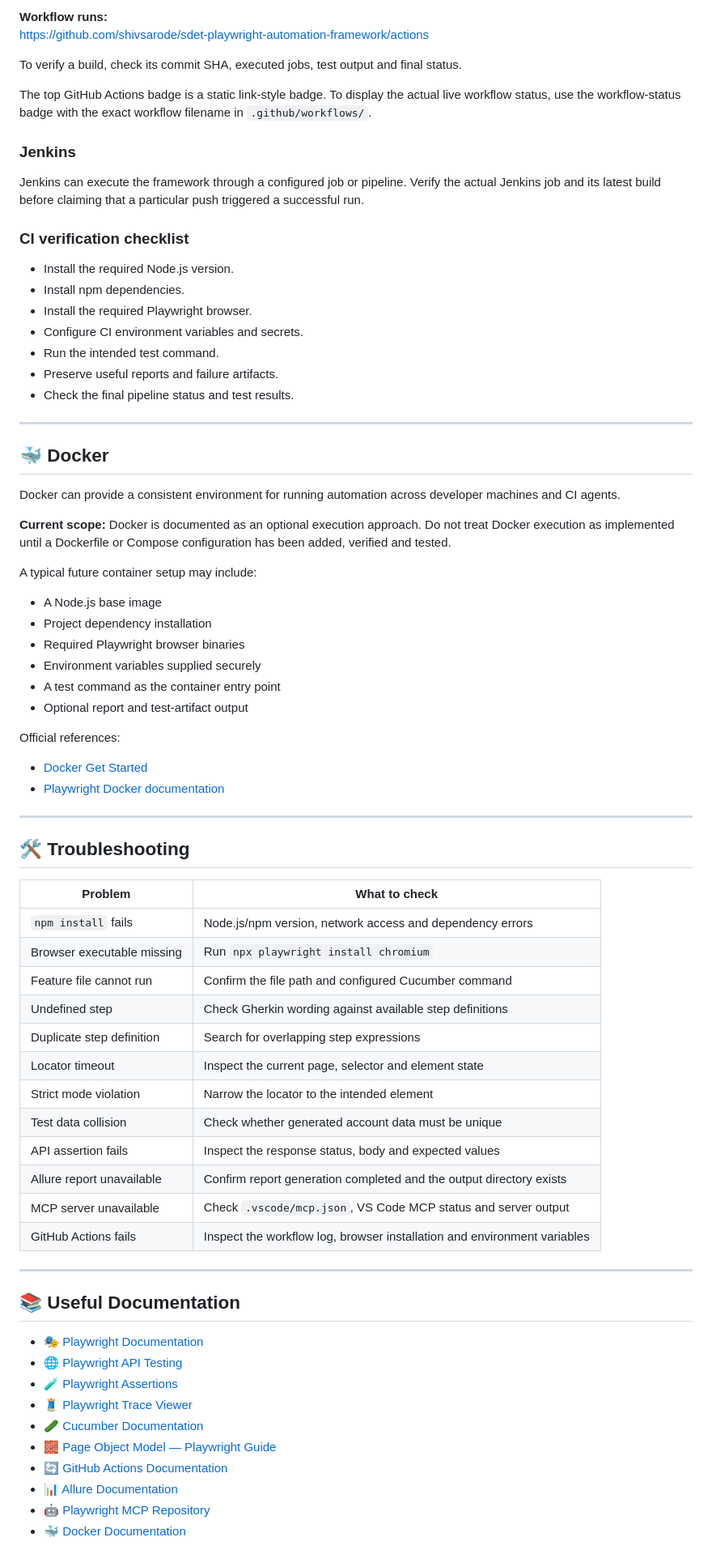
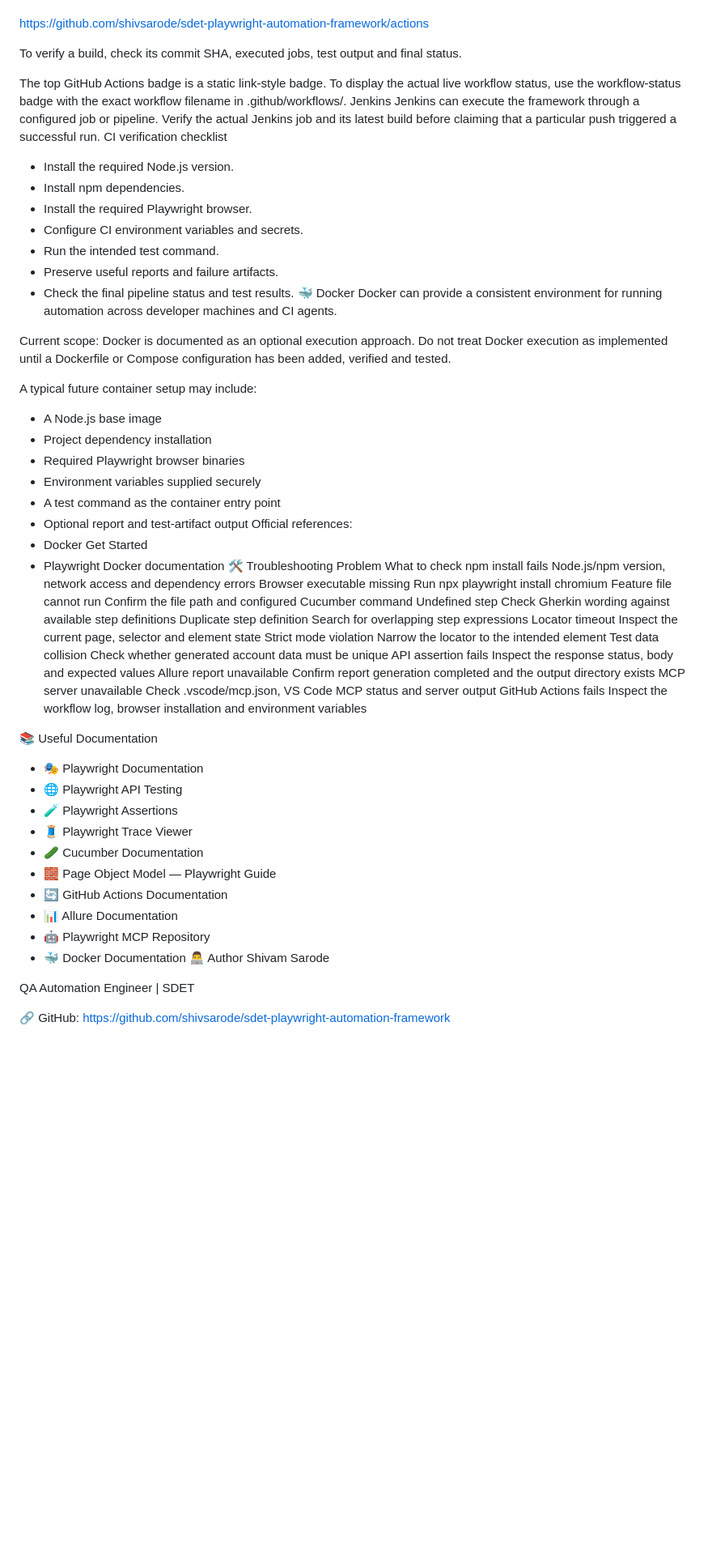
Before and after one commit to shivsarode/sdet-playwright-automation-framework, a Markdown page: README.md, the part around one of its changes. Shown at 81% size. GitHub-like rendering; blank space fills up the shorter version.

Commit message:
docs: update README with framework improvements

```diff
--- a/README.md
+++ b/README.md
@@ -587,17 +400,12 @@ The repository has a GitHub Actions workflow, and successful workflow results ha
 
-**Workflow runs:**
 https://github.com/shivsarode/sdet-playwright-automation-framework/actions
 
 To verify a build, check its commit SHA, executed jobs, test output and final status.
 
-The top GitHub Actions badge is a static link-style badge. To display the actual live workflow status, use the workflow-status badge with the exact workflow filename in `.github/workflows/`.
-
-### Jenkins
-
+The top GitHub Actions badge is a static link-style badge. To display the actual live workflow status, use the workflow-status badge with the exact workflow filename in .github/workflows/.
+Jenkins
 Jenkins can execute the framework through a configured job or pipeline. Verify the actual Jenkins job and its latest build before claiming that a particular push triggered a successful run.
-
-### CI verification checklist
-
+CI verification checklist
 - Install the required Node.js version.
 - Install npm dependencies.
 - Install the required Playwright browser.
@@ -605,60 +413,52 @@ Jenkins can execute the framework through a configured job or pipeline. Verify t
 - Run the intended test command.
 - Preserve useful reports and failure artifacts.
 - Check the final pipeline status and test results.
-
----
-
-## 🐳 Docker
-
+🐳 Docker
 Docker can provide a consistent environment for running automation across developer machines and CI agents.
 
-**Current scope:** Docker is documented as an optional execution approach. Do not treat Docker execution as implemented until a Dockerfile or Compose configuration has been added, verified and tested.
+Current scope: Docker is documented as an optional execution approach. Do not treat Docker execution as implemented until a Dockerfile or Compose configuration has been added, verified and tested.
 
 A typical future container setup may include:
-
 - A Node.js base image
 - Project dependency installation
 - Required Playwright browser binaries
 - Environment variables supplied securely
 - A test command as the container entry point
 - Optional report and test-artifact output
+  Official references:
+- Docker Get Started
+- Playwright Docker documentation
+🛠️ Troubleshooting
+Problem	What to check
+npm install fails	Node.js/npm version, network access and dependency errors
+Browser executable missing	Run npx playwright install chromium
+Feature file cannot run	Confirm the file path and configured Cucumber command
+Undefined step	Check Gherkin wording against available step definitions
+Duplicate step definition	Search for overlapping step expressions
+Locator timeout	Inspect the current page, selector and element state
+Strict mode violation	Narrow the locator to the intended element
+Test data collision	Check whether generated account data must be unique
+API assertion fails	Inspect the response status, body and expected values
+Allure report unavailable	Confirm report generation completed and the output directory exists
+MCP server unavailable	Check .vscode/mcp.json, VS Code MCP status and server output
+GitHub Actions fails	Inspect the workflow log, browser installation and environment variables
 
-Official references:
 
-- [Docker Get Started](https://docs.docker.com/get-started/)
-- [Playwright Docker documentation](https://playwright.dev/docs/docker)
+📚 Useful Documentation
+- 🎭 Playwright Documentation
+- 🌐 Playwright API Testing
+- 🧪 Playwright Assertions
+- 🧵 Playwright Trace Viewer
+- 🥒 Cucumber Documentation
+- 🧱 Page Object Model — Playwright Guide
+- 🔄 GitHub Actions Documentation
+- 📊 Allure Documentation
+- 🤖 Playwright MCP Repository
+- 🐳 Docker Documentation
+👨‍💻 Author
+Shivam Sarode
 
----
+QA Automation Engineer | SDET
 
-## 🛠️ Troubleshooting
+🔗 GitHub: https://github.com/shivsarode/sdet-playwright-automation-framework
 
-| Problem | What to check |
-|---|---|
-| `npm install` fails | Node.js/npm version, network access and dependency errors |
-| Browser executable missing | Run `npx playwright install chromium` |
-| Feature file cannot run | Confirm the file path and configured Cucumber command |
-| Undefined step | Check Gherkin wording against available step definitions |
-| Duplicate step definition | Search for overlapping step expressions |
-| Locator timeout | Inspect the current page, selector and element state |
-| Strict mode violation | Narrow the locator to the intended element |
-| Test data collision | Check whether generated account data must be unique |
-| API assertion fails | Inspect the response status, body and expected values |
-| Allure report unavailable | Confirm report generation completed and the output directory exists |
-| MCP server unavailable | Check `.vscode/mcp.json`, VS Code MCP status and server output |
-| GitHub Actions fails | Inspect the workflow log, browser installation and environment variables |
-
----
-
-## 📚 Useful Documentation
-
-- 🎭 [Playwright Documentation](https://playwright.dev/docs/intro)
-- 🌐 [Playwright API Testing](https://playwright.dev/docs/api-testing)
-- 🧪 [Playwright Assertions](https://playwright.dev/docs/test-assertions)
-- 🧵 [Playwright Trace Viewer](https://playwright.dev/docs/trace-viewer)
-- 🥒 [Cucumber Documentation](https://cucumber.io/docs/)
-- 🧱 [Page Object Model — Playwright Guide](https://playwright.dev/docs/pom)
-- 🔄 [GitHub Actions Documentation](https://docs.github.com/en/actions)
-- 📊 [Allure Documentation](https://allurereport.org/docs/)
-- 🤖 [Playwright MCP Repository](https://github.com/microsoft/playwright-mcp)
-- 🐳 [Docker Documentation](https://docs.docker.com/)
-
```
Also changed, not shown: other parts of README.md (+227 -430 lines).
